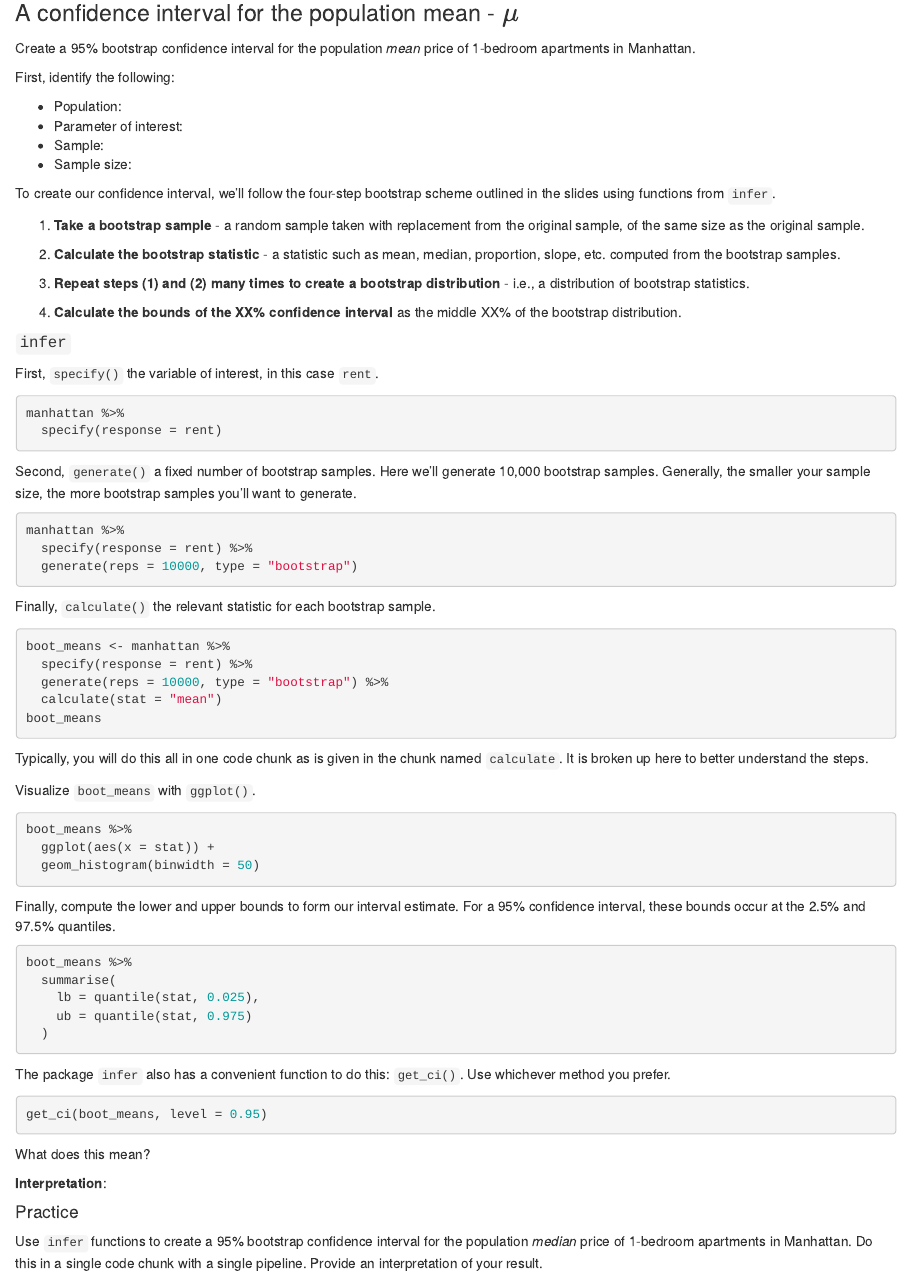
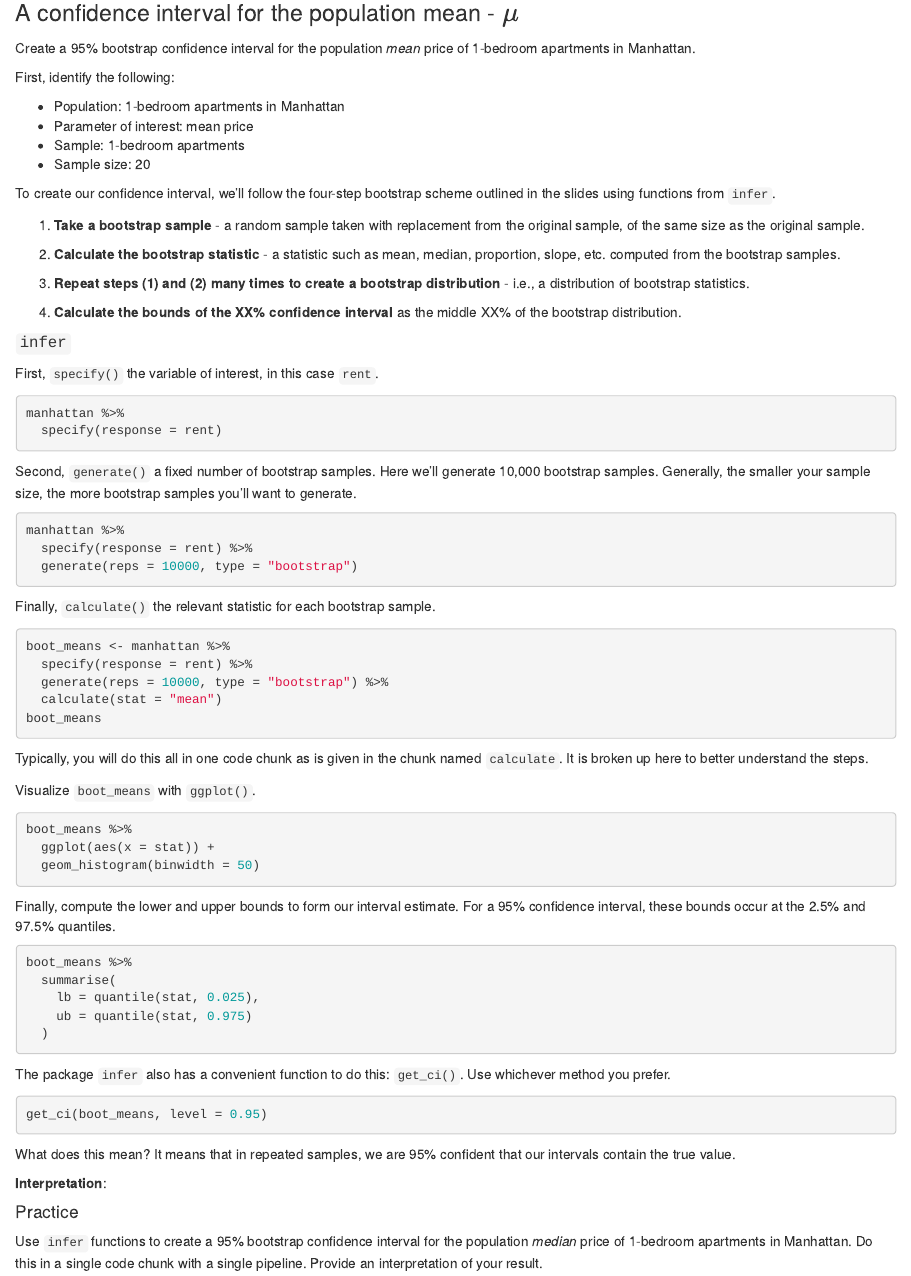
Before and after one commit to sta199-01-sp21/lecture-note-class-13-maleniereyes, an R Markdown document (lecturenotesclass13.Rmd): the page in a window 1100 px wide, from 3370 px down. Rendered offline with R 4.5, knitr and Pandoc, with nearby package versions; the code chunks are not run, so their results and figures are left out.

Commit message:
answered identification question and confidence level question

````diff
--- a/lecturenotesclass13.Rmd
+++ b/lecturenotesclass13.Rmd
@@ -254,10 +254,10 @@ Create a 95% bootstrap confidence interval for the population *mean* price of
 
 First, identify the following:
 
-- Population:
-- Parameter of interest:
-- Sample:
-- Sample size:
+- Population: 1-bedroom apartments in Manhattan
+- Parameter of interest: mean price
+- Sample: 1-bedroom apartments
+- Sample size: 20
 
 To create our confidence interval, we'll follow the four-step bootstrap
 scheme outlined in the slides using functions from `infer`.
@@ -332,7 +332,8 @@ whichever method you prefer.
 get_ci(boot_means, level = 0.95)
 ```
 
-What does this mean?
+What does this mean? It means that in repeated samples, we are 95% confident
+that our intervals contain the true value.
 
 **Interpretation**:
 
````
